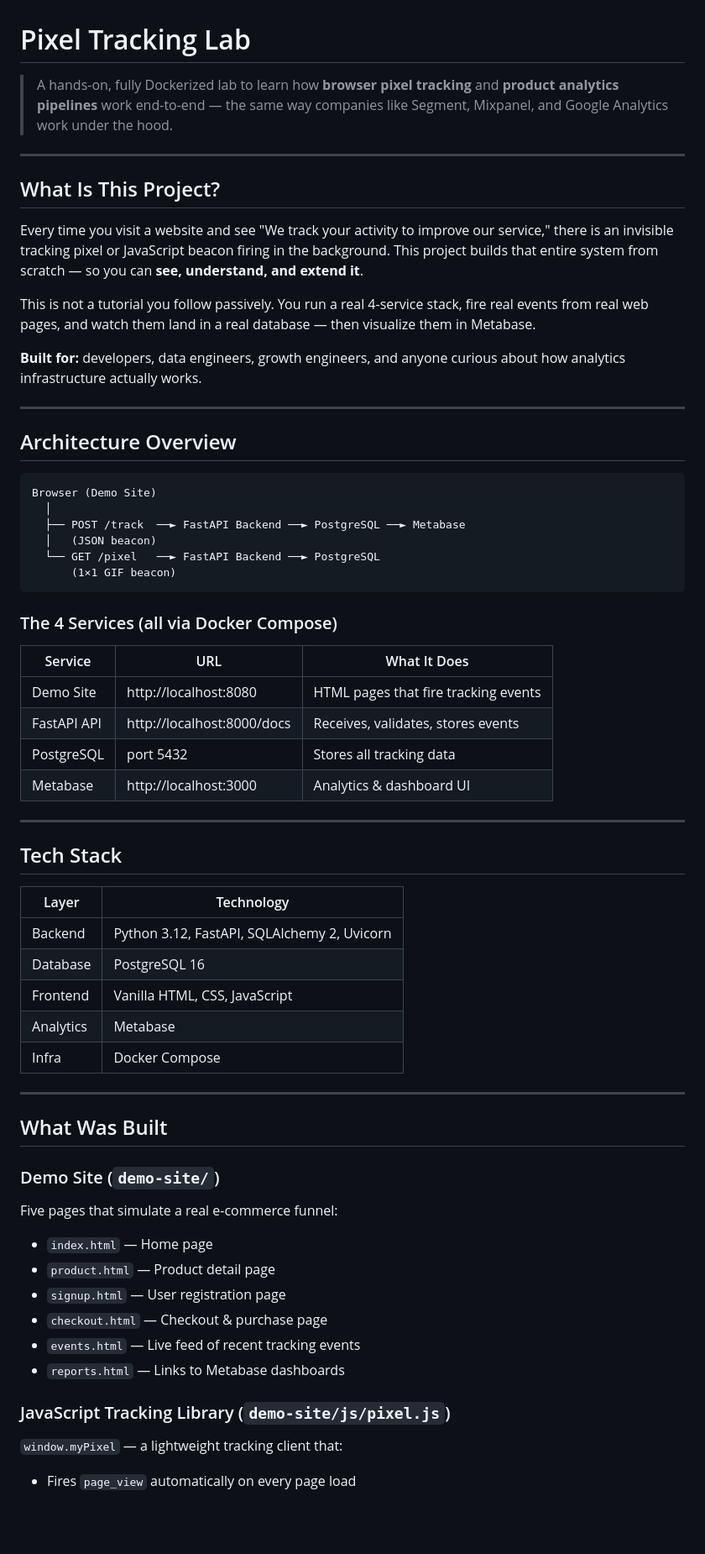
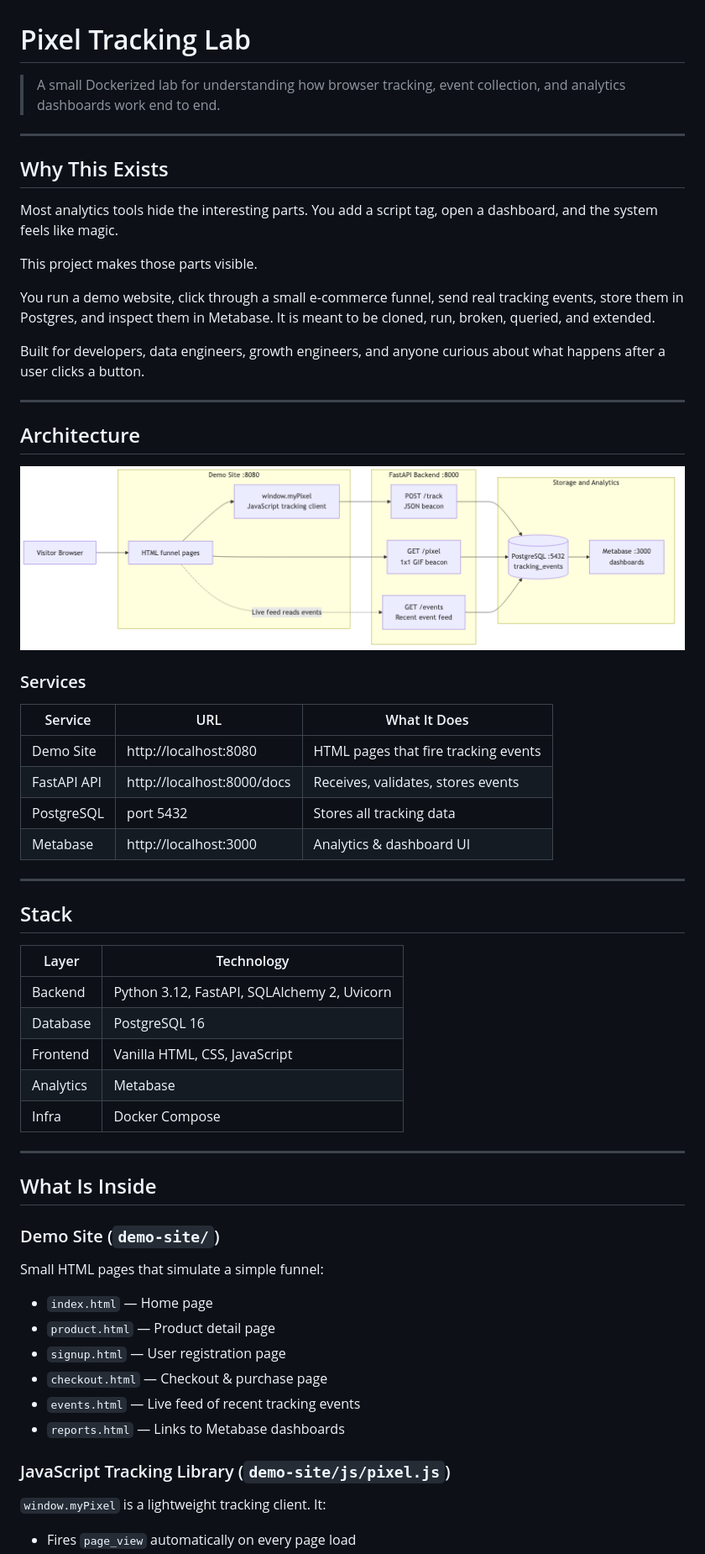
Before and after one commit to ankit-khare-2015/pixel-tracking-lab, a Markdown page: README.md, the part around one of its changes. Shown at 84% size. GitHub-like rendering; pictures changed too: docs/assets/architecture.png (added); blank space fills up the shorter version.

Commit message:
Polish README and add architecture diagram

````diff
--- a/README.md
+++ b/README.md
@@ -1,31 +1,30 @@
 # Pixel Tracking Lab
 
-> A hands-on, fully Dockerized lab to learn how **browser pixel tracking** and **product analytics pipelines** work end-to-end — the same way companies like Segment, Mixpanel, and Google Analytics work under the hood.
+> A small Dockerized lab for understanding how browser tracking, event collection, and analytics dashboards work end to end.
 
 ---
 
-## What Is This Project?
+## Why This Exists
 
-Every time you visit a website and see "We track your activity to improve our service," there is an invisible tracking pixel or JavaScript beacon firing in the background. This project builds that entire system from scratch — so you can **see, understand, and extend it**.
+Most analytics tools hide the interesting parts. You add a script tag, open a dashboard, and the system feels like magic.
 
-This is not a tutorial you follow passively. You run a real 4-service stack, fire real events from real web pages, and watch them land in a real database — then visualize them in Metabase.
+This project makes those parts visible.
 
-**Built for:** developers, data engineers, growth engineers, and anyone curious about how analytics infrastructure actually works.
+You run a demo website, click through a small e-commerce funnel, send real tracking events, store them in Postgres, and inspect them in Metabase. It is meant to be cloned, run, broken, queried, and extended.
+
+Built for developers, data engineers, growth engineers, and anyone curious about what happens after a user clicks a button.
 
 ---
 
-## Architecture Overview
+## Architecture
 
-```
-Browser (Demo Site)
-  │
-  ├── POST /track  ──► FastAPI Backend ──► PostgreSQL ──► Metabase
-  │   (JSON beacon)
-  └── GET /pixel   ──► FastAPI Backend ──► PostgreSQL
-      (1×1 GIF beacon)
-```
+<p align="center">
+  <img src="docs/assets/architecture.png" alt="Pixel Tracking Lab architecture diagram" width="100%">
+</p>
 
-### The 4 Services (all via Docker Compose)
+
+
+### Services
 
 | Service       | URL                        | What It Does                             |
 |---------------|----------------------------|------------------------------------------|
@@ -36,7 +35,7 @@ Browser (Demo Site)
 
 ---
 
-## Tech Stack
+## Stack
 
 | Layer       | Technology                                |
 |-------------|-------------------------------------------|
@@ -48,10 +47,11 @@ Browser (Demo Site)
 
 ---
 
-## What Was Built
+## What Is Inside
 
 ### Demo Site (`demo-site/`)
-Five pages that simulate a real e-commerce funnel:
+Small HTML pages that simulate a simple funnel:
+
 - `index.html` — Home page
 - `product.html` — Product detail page
 - `signup.html` — User registration page
@@ -60,5 +60,6 @@ Five pages that simulate a real e-commerce funnel:
 - `reports.html` — Links to Metabase dashboards
 
 ### JavaScript Tracking Library (`demo-site/js/pixel.js`)
-`window.myPixel` — a lightweight tracking client that:
+`window.myPixel` is a lightweight tracking client. It:
+
 - Fires `page_view` automatically on every page load
````
Also changed, not shown: other parts of README.md (+31 -39 lines), LINKEDIN_NEWSLETTER.md (deleted, +0 -114 lines).
